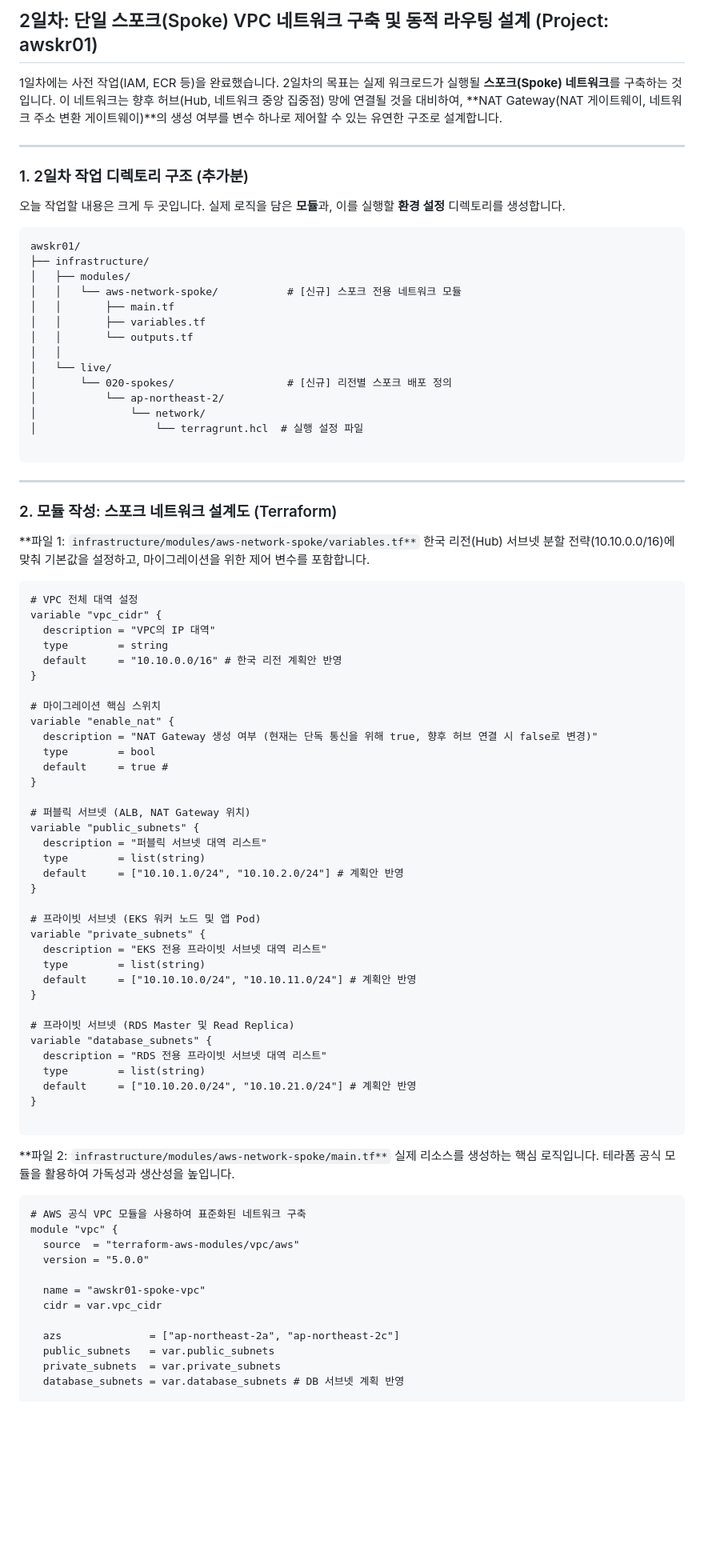
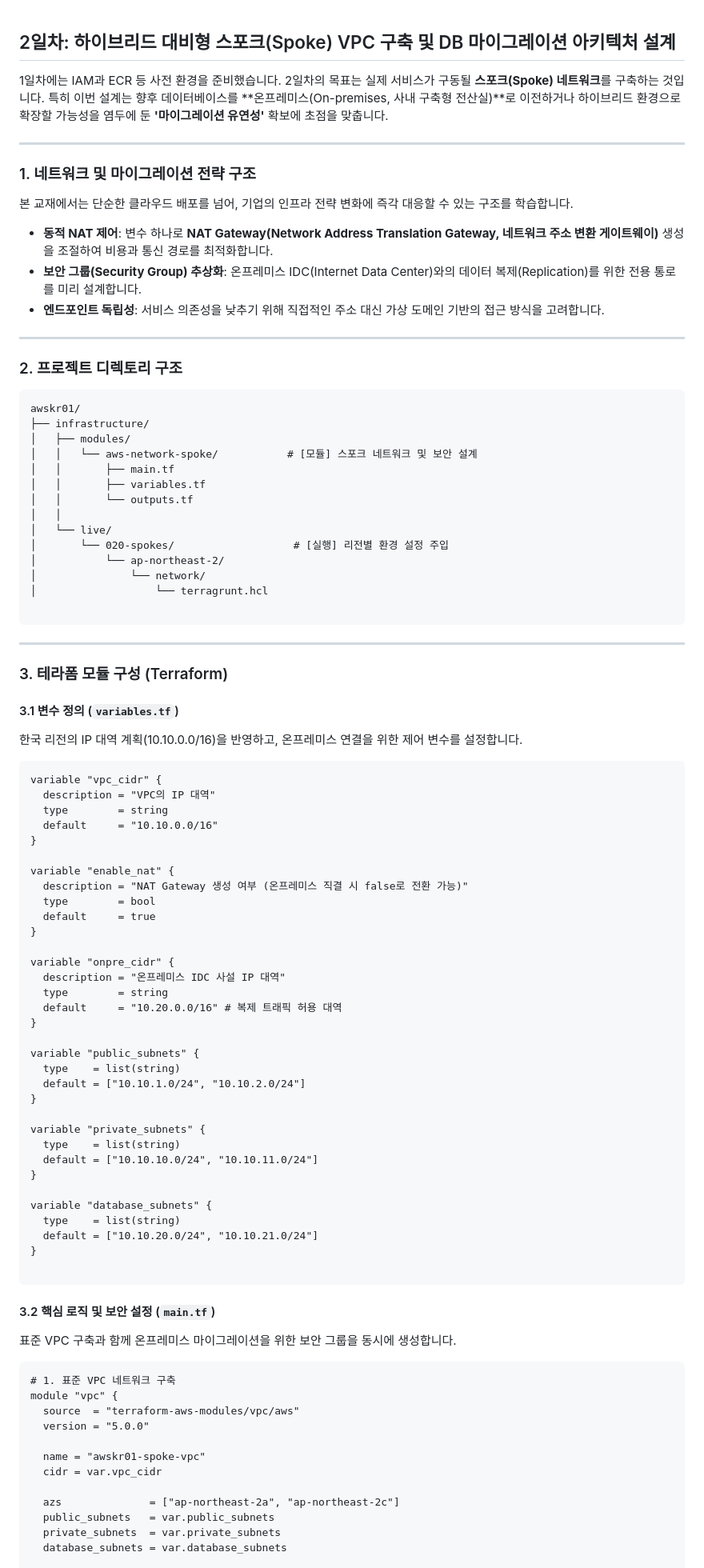
Before and after one commit to putto4u/05.PublicCloud, a Markdown page: 500. 프로젝트 설계 및 구축/105. vpc와 라우팅 구축.md, the part around one of its changes. Shown at 80% size. Drawn GitHub-style; blank space fills up the shorter version.

````diff
--- a/500. 프로젝트 설계 및 구축/105. vpc와 라우팅 구축.md
+++ b/500. 프로젝트 설계 및 구축/105. vpc와 라우팅 구축.md
@@ -1,80 +1,90 @@
-## 2일차: 단일 스포크(Spoke) VPC 네트워크 구축 및 동적 라우팅 설계 (Project: awskr01)
 
-1일차에는 사전 작업(IAM, ECR 등)을 완료했습니다. 2일차의 목표는 실제 워크로드가 실행될 **스포크(Spoke) 네트워크**를 구축하는 것입니다. 이 네트워크는 향후 허브(Hub, 네트워크 중앙 집중점) 망에 연결될 것을 대비하여, **NAT Gateway(NAT 게이트웨이, 네트워크 주소 변환 게이트웨이)**의 생성 여부를 변수 하나로 제어할 수 있는 유연한 구조로 설계합니다.
+
+## 2일차: 하이브리드 대비형 스포크(Spoke) VPC 구축 및 DB 마이그레이션 아키텍처 설계
+
+1일차에는 IAM과 ECR 등 사전 환경을 준비했습니다. 2일차의 목표는 실제 서비스가 구동될 **스포크(Spoke) 네트워크**를 구축하는 것입니다. 특히 이번 설계는 향후 데이터베이스를 **온프레미스(On-premises, 사내 구축형 전산실)**로 이전하거나 하이브리드 환경으로 확장할 가능성을 염두에 둔 **'마이그레이션 유연성'** 확보에 초점을 맞춥니다.
 
 ---
 
-### 1. 2일차 작업 디렉토리 구조 (추가분)
+### 1. 네트워크 및 마이그레이션 전략 구조
 
-오늘 작업할 내용은 크게 두 곳입니다. 실제 로직을 담은 **모듈**과, 이를 실행할 **환경 설정** 디렉토리를 생성합니다.
+본 교재에서는 단순한 클라우드 배포를 넘어, 기업의 인프라 전략 변화에 즉각 대응할 수 있는 구조를 학습합니다.
+
+* **동적 NAT 제어**: 변수 하나로 **NAT Gateway(Network Address Translation Gateway, 네트워크 주소 변환 게이트웨이)** 생성을 조절하여 비용과 통신 경로를 최적화합니다.
+* **보안 그룹(Security Group) 추상화**: 온프레미스 IDC(Internet Data Center)와의 데이터 복제(Replication)를 위한 전용 통로를 미리 설계합니다.
+* **엔드포인트 독립성**: 서비스 의존성을 낮추기 위해 직접적인 주소 대신 가상 도메인 기반의 접근 방식을 고려합니다.
+
+---
+
+### 2. 프로젝트 디렉토리 구조
 
 ```text
 awskr01/
 ├── infrastructure/
 │   ├── modules/
-│   │   └── aws-network-spoke/           # [신규] 스포크 전용 네트워크 모듈
+│   │   └── aws-network-spoke/           # [모듈] 스포크 네트워크 및 보안 설계
 │   │       ├── main.tf
 │   │       ├── variables.tf
 │   │       └── outputs.tf
 │   │
 │   └── live/
-│       └── 020-spokes/                  # [신규] 리전별 스포크 배포 정의
+│       └── 020-spokes/                   # [실행] 리전별 환경 설정 주입
 │           └── ap-northeast-2/
 │               └── network/
-│                   └── terragrunt.hcl  # 실행 설정 파일
+│                   └── terragrunt.hcl
 
 ```
 
 ---
 
-### 2. 모듈 작성: 스포크 네트워크 설계도 (Terraform)
+### 3. 테라폼 모듈 구성 (Terraform)
 
-**파일 1: `infrastructure/modules/aws-network-spoke/variables.tf**`
-한국 리전(Hub) 서브넷 분할 전략(10.10.0.0/16)에 맞춰 기본값을 설정하고, 마이그레이션을 위한 제어 변수를 포함합니다.
+#### 3.1 변수 정의 (`variables.tf`)
+
+한국 리전의 IP 대역 계획(10.10.0.0/16)을 반영하고, 온프레미스 연결을 위한 제어 변수를 설정합니다.
 
 ```terraform
-# VPC 전체 대역 설정
 variable "vpc_cidr" {
   description = "VPC의 IP 대역"
   type        = string
-  default     = "10.10.0.0/16" # 한국 리전 계획안 반영
+  default     = "10.10.0.0/16"
 }
 
-# 마이그레이션 핵심 스위치
 variable "enable_nat" {
-  description = "NAT Gateway 생성 여부 (현재는 단독 통신을 위해 true, 향후 허브 연결 시 false로 변경)"
+  description = "NAT Gateway 생성 여부 (온프레미스 직결 시 false로 전환 가능)"
   type        = bool
-  default     = true #
+  default     = true
 }
 
-# 퍼블릭 서브넷 (ALB, NAT Gateway 위치)
-variable "public_subnets" {
-  description = "퍼블릭 서브넷 대역 리스트"
-  type        = list(string)
-  default     = ["10.10.1.0/24", "10.10.2.0/24"] # 계획안 반영
+variable "onpre_cidr" {
+  description = "온프레미스 IDC 사설 IP 대역"
+  type        = string
+  default     = "10.20.0.0/16" # 복제 트래픽 허용 대역
 }
 
-# 프라이빗 서브넷 (EKS 워커 노드 및 앱 Pod)
-variable "private_subnets" {
-  description = "EKS 전용 프라이빗 서브넷 대역 리스트"
-  type        = list(string)
-  default     = ["10.10.10.0/24", "10.10.11.0/24"] # 계획안 반영
+variable "public_subnets" {
+  type    = list(string)
+  default = ["10.10.1.0/24", "10.10.2.0/24"]
 }
 
-# 프라이빗 서브넷 (RDS Master 및 Read Replica)
+variable "private_subnets" {
+  type    = list(string)
+  default = ["10.10.10.0/24", "10.10.11.0/24"]
+}
+
 variable "database_subnets" {
-  description = "RDS 전용 프라이빗 서브넷 대역 리스트"
-  type        = list(string)
-  default     = ["10.10.20.0/24", "10.10.21.0/24"] # 계획안 반영
+  type    = list(string)
+  default = ["10.10.20.0/24", "10.10.21.0/24"]
 }
 
 ```
 
-**파일 2: `infrastructure/modules/aws-network-spoke/main.tf**`
-실제 리소스를 생성하는 핵심 로직입니다. 테라폼 공식 모듈을 활용하여 가독성과 생산성을 높입니다.
+#### 3.2 핵심 로직 및 보안 설정 (`main.tf`)
+
+표준 VPC 구축과 함께 온프레미스 마이그레이션을 위한 보안 그룹을 동시에 생성합니다.
 
 ```terraform
-# AWS 공식 VPC 모듈을 사용하여 표준화된 네트워크 구축
+# 1. 표준 VPC 네트워크 구축
 module "vpc" {
   source  = "terraform-aws-modules/vpc/aws"
   version = "5.0.0"
@@ -85,5 +95,5 @@ module "vpc" {
   azs              = ["ap-northeast-2a", "ap-northeast-2c"]
   public_subnets   = var.public_subnets
   private_subnets  = var.private_subnets
-  database_subnets = var.database_subnets # DB 서브넷 계획 반영
+  database_subnets = var.database_subnets
 
````
Also changed, not shown: other parts of 500. 프로젝트 설계 및 구축/105. vpc와 라우팅 구축.md (+60 -48 lines).
